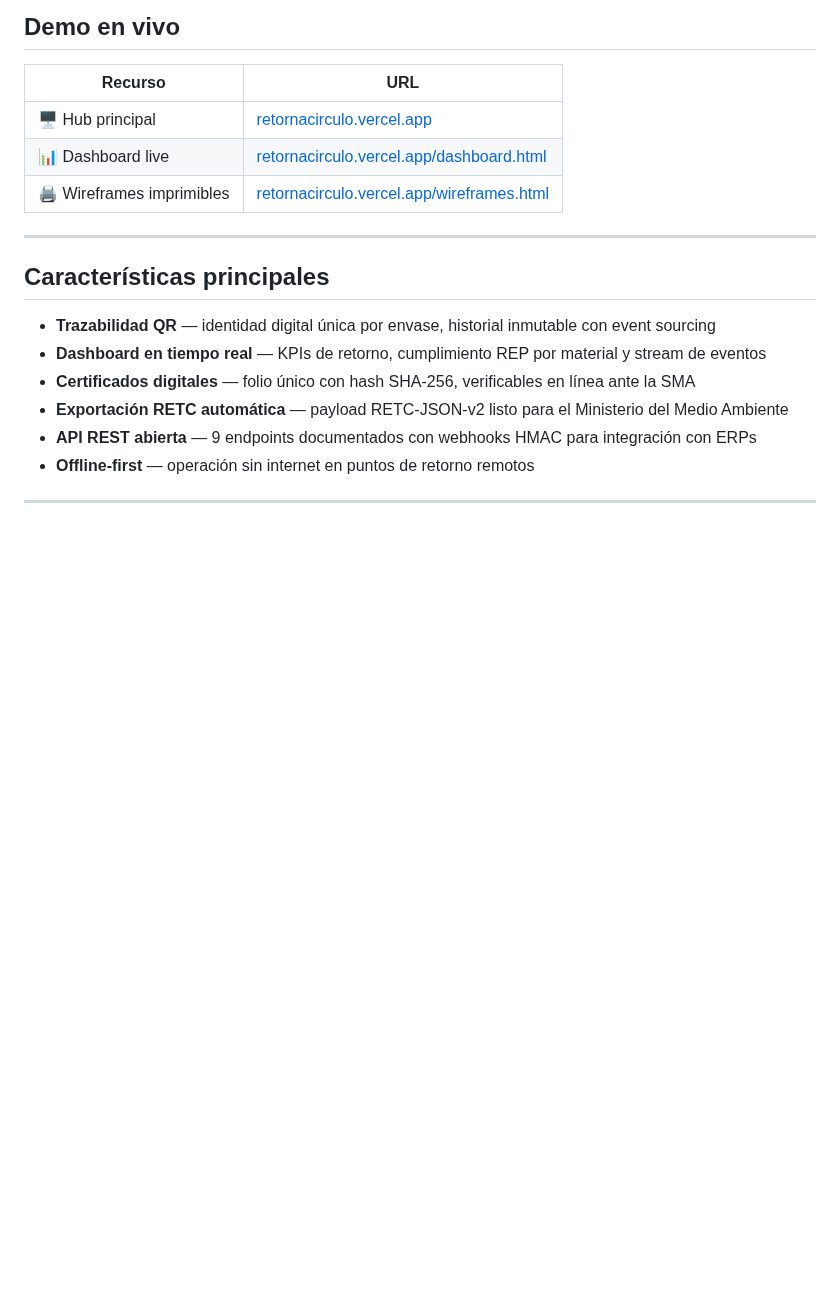
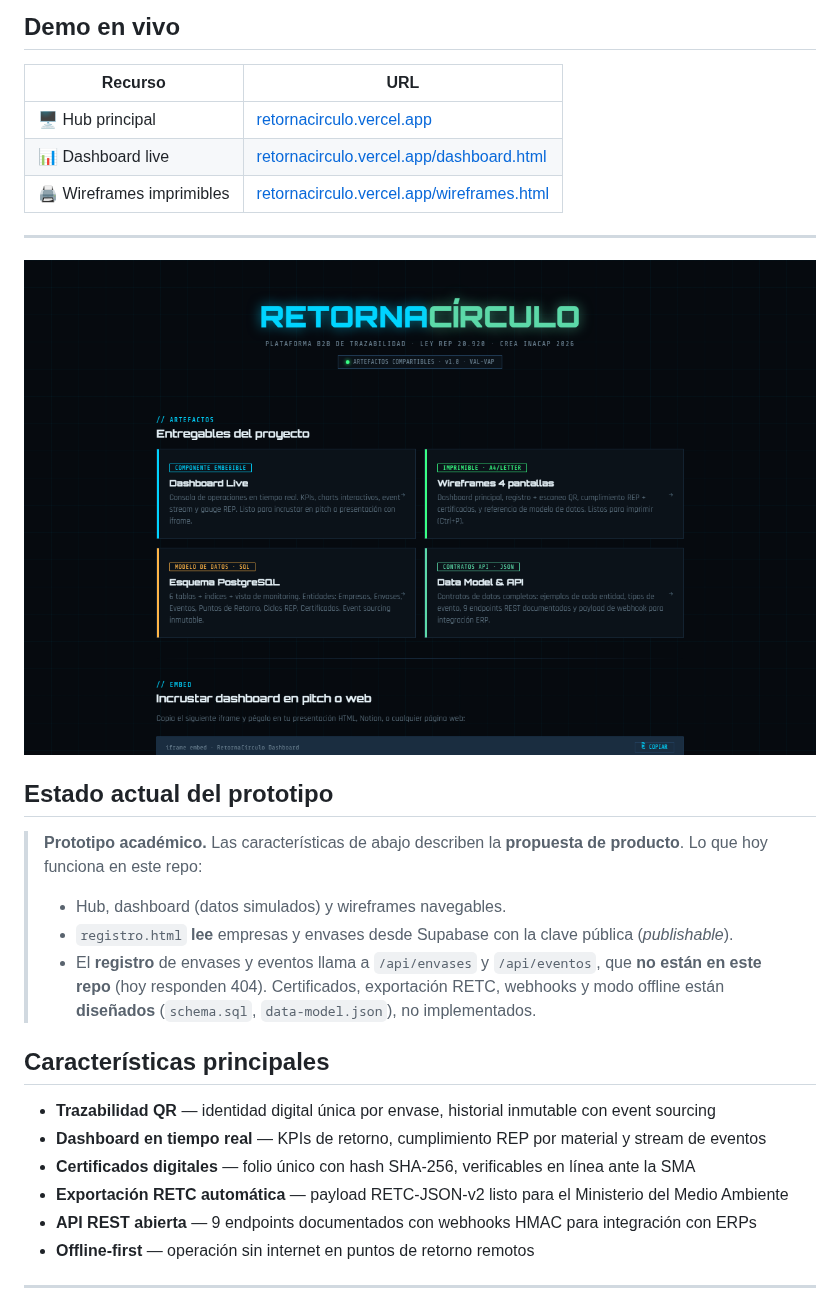
Before and after one commit to Fernandamv96/retornacirculo-saas, a Markdown page: README.md, the part around one of its changes. GitHub-like rendering; pictures changed too: docs/preview.png (added); blank space fills up the shorter version.

Commit message:
docs: README con estructura estándar, captura, calidad y qué aprendí; LICENSE y SECURITY
Co-Authored-By: Claude Opus 5.5 <noreply@anthropic.com>

```diff
--- a/README.md
+++ b/README.md
@@ -23,6 +26,16 @@ Cada envase recibe un **código QR único** que lo identifica durante todo su ci
 | 🖨️ Wireframes imprimibles | [retornacirculo.vercel.app/wireframes.html](https://retornacirculo.vercel.app/wireframes.html) |
 
 ---
+
+![Hub de RetornaCírculo](docs/preview.png)
+
+## Estado actual del prototipo
+
+> **Prototipo académico.** Las características de abajo describen la **propuesta de producto**. Lo que hoy funciona en este repo:
+>
+> - Hub, dashboard (datos simulados) y wireframes navegables.
+> - `registro.html` **lee** empresas y envases desde Supabase con la clave pública (*publishable*).
+> - El **registro** de envases y eventos llama a `/api/envases` y `/api/eventos`, que **no están en este repo** (hoy responden 404). Certificados, exportación RETC, webhooks y modo offline están **diseñados** (`schema.sql`, `data-model.json`), no implementados.
 
 ## Características principales
 
```
Also changed, not shown: other parts of README.md (+20 -0 lines), SECURITY.md (added, +26 -0 lines), 1 other file.
